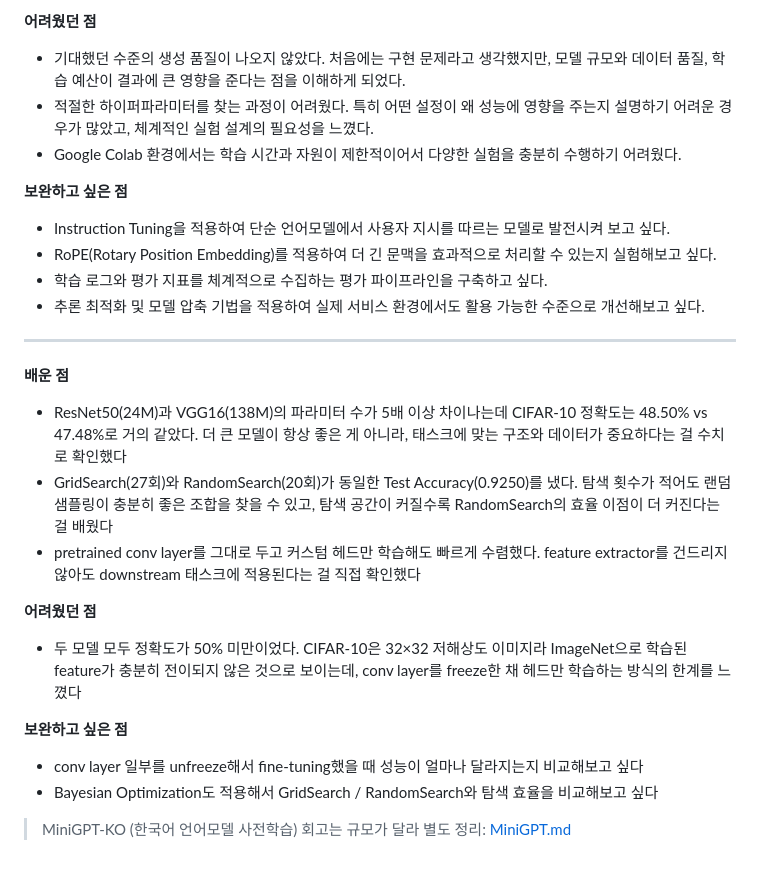
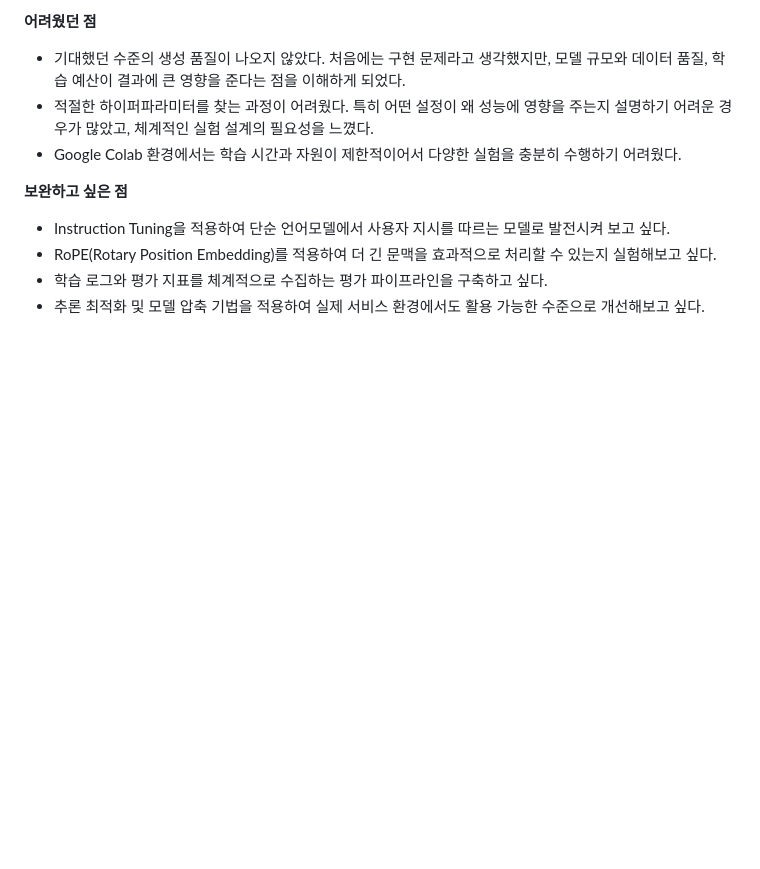
Before and after one commit to 100-hours-a-week/KTB4-Kaia-AI, a Markdown page: weekly-challenge/week-05/MiniGPT.md, the part around the change. GitHub-like rendering; blank space fills up the shorter version.

Commit message:
docs(week-05): edit MiniGPT.md

```diff
--- a/weekly-challenge/week-05/MiniGPT.md
+++ b/weekly-challenge/week-05/MiniGPT.md
@@ -224,20 +224,3 @@ streamlit run frontend.py
 - RoPE(Rotary Position Embedding)를 적용하여 더 긴 문맥을 효과적으로 처리할 수 있는지 실험해보고 싶다.
 - 학습 로그와 평가 지표를 체계적으로 수집하는 평가 파이프라인을 구축하고 싶다.
 - 추론 최적화 및 모델 압축 기법을 적용하여 실제 서비스 환경에서도 활용 가능한 수준으로 개선해보고 싶다.
-
-
----
-
-**배운 점**
-- ResNet50(24M)과 VGG16(138M)의 파라미터 수가 5배 이상 차이나는데 CIFAR-10 정확도는 48.50% vs 47.48%로 거의 같았다. 더 큰 모델이 항상 좋은 게 아니라, 태스크에 맞는 구조와 데이터가 중요하다는 걸 수치로 확인했다
-- GridSearch(27회)와 RandomSearch(20회)가 동일한 Test Accuracy(0.9250)를 냈다. 탐색 횟수가 적어도 랜덤 샘플링이 충분히 좋은 조합을 찾을 수 있고, 탐색 공간이 커질수록 RandomSearch의 효율 이점이 더 커진다는 걸 배웠다
-- pretrained conv layer를 그대로 두고 커스텀 헤드만 학습해도 빠르게 수렴했다. feature extractor를 건드리지 않아도 downstream 태스크에 적용된다는 걸 직접 확인했다
-
-**어려웠던 점**
-- 두 모델 모두 정확도가 50% 미만이었다. CIFAR-10은 32×32 저해상도 이미지라 ImageNet으로 학습된 feature가 충분히 전이되지 않은 것으로 보이는데, conv layer를 freeze한 채 헤드만 학습하는 방식의 한계를 느꼈다
-
-**보완하고 싶은 점**
-- conv layer 일부를 unfreeze해서 fine-tuning했을 때 성능이 얼마나 달라지는지 비교해보고 싶다
-- Bayesian Optimization도 적용해서 GridSearch / RandomSearch와 탐색 효율을 비교해보고 싶다
-
-> MiniGPT-KO (한국어 언어모델 사전학습) 회고는 규모가 달라 별도 정리: [MiniGPT.md](./MiniGPT.md)
```
